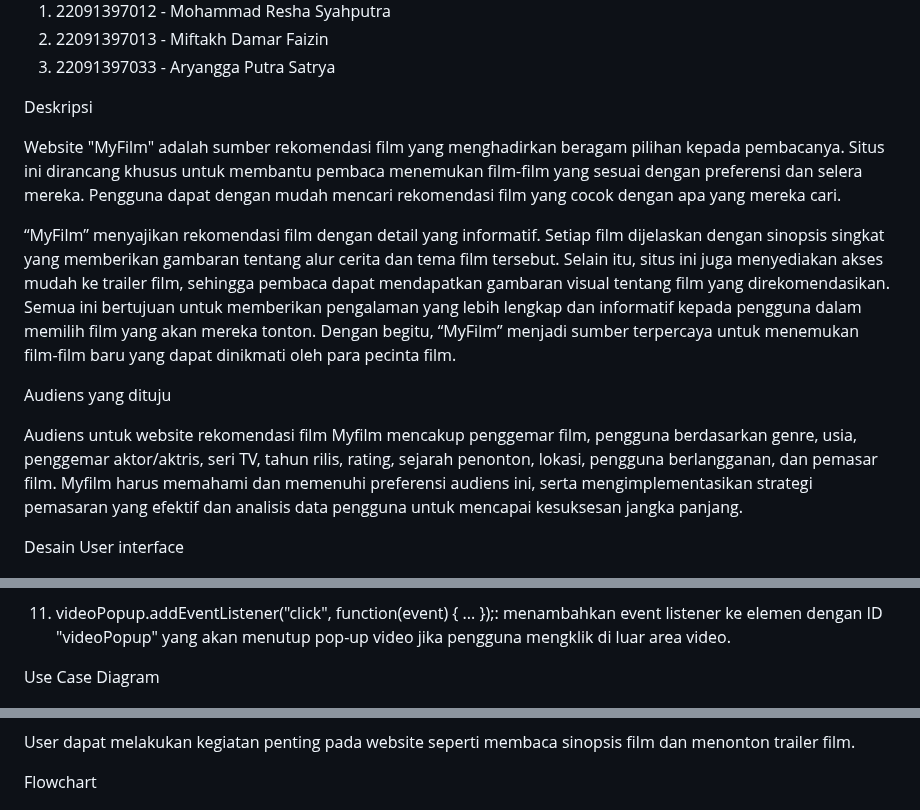
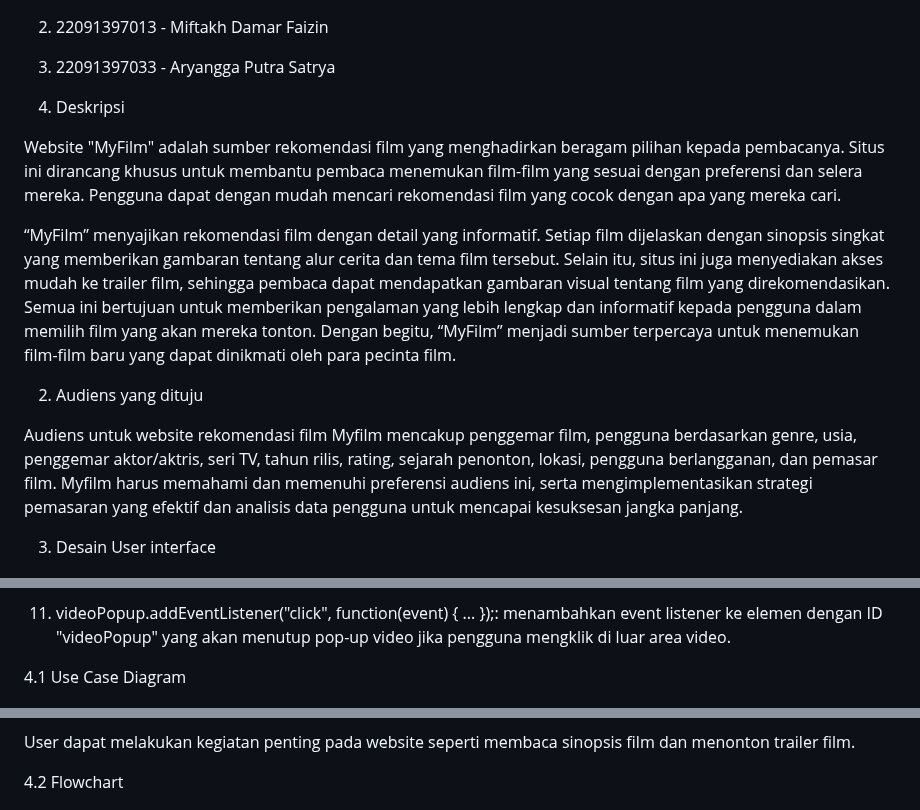
Before and after one commit to 22091397013MiftakhDamarFaizin/2022A-Kelompok-8, a Markdown page: README.md, 3 parts joined by grey strips. Rendered like a GitHub page.

```diff
--- a/README.md
+++ b/README.md
@@ -6,17 +6,17 @@ Website Rekomendasi Film
 2. 22091397013 - Miftakh Damar Faizin
 3. 22091397033 - Aryangga Putra Satrya
 
-Deskripsi
+1. Deskripsi
 
 Website "MyFilm" adalah sumber rekomendasi film yang menghadirkan beragam pilihan kepada pembacanya. Situs ini dirancang khusus untuk membantu pembaca menemukan film-film yang sesuai dengan preferensi dan selera mereka. Pengguna dapat dengan mudah mencari rekomendasi film yang cocok dengan apa yang mereka cari.
 
 “MyFilm” menyajikan rekomendasi film dengan detail yang informatif. Setiap film dijelaskan dengan sinopsis singkat yang memberikan gambaran tentang alur cerita dan tema film tersebut. Selain itu, situs ini juga menyediakan akses mudah ke trailer film, sehingga pembaca dapat mendapatkan gambaran visual tentang film yang direkomendasikan. Semua ini bertujuan untuk memberikan pengalaman yang lebih lengkap dan informatif kepada pengguna dalam memilih film yang akan mereka tonton. Dengan begitu, “MyFilm” menjadi sumber terpercaya untuk menemukan film-film baru yang dapat dinikmati oleh para pecinta film.
 
-Audiens yang dituju
+2. Audiens yang dituju
 
 Audiens untuk website rekomendasi film Myfilm mencakup penggemar film, pengguna berdasarkan genre, usia, penggemar aktor/aktris, seri TV, tahun rilis, rating, sejarah penonton, lokasi, pengguna berlangganan, dan pemasar film. Myfilm harus memahami dan memenuhi preferensi audiens ini, serta mengimplementasikan strategi pemasaran yang efektif dan analisis data pengguna untuk mencapai kesuksesan jangka panjang.
 
-Desain User interface
+3. Desain User interface
 
 ![Gambar User interface](./assets/film.png)
 
@@ -124,12 +126,12 @@ Code CSS
 
  11. videoPopup.addEventListener("click", function(event) { ... });: menambahkan event listener ke elemen dengan ID "videoPopup" yang akan menutup pop-up video jika pengguna mengklik di luar area video.
 
-Use Case Diagram
+4.1 Use Case Diagram
 
 ![Gambar Use Case](./assets/usecase.png)
 
 User dapat melakukan kegiatan penting pada  website seperti membaca sinopsis film dan menonton trailer film.
 
-Flowchart
+4.2 Flowchart
 
 ![Gambar Flowchart](./assets/flowchart.png)
```
Also changed, not shown: other parts of README.md (+2 -0 lines).
